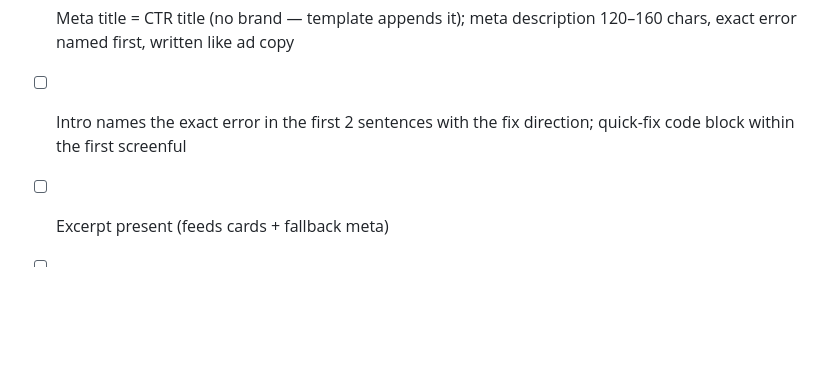
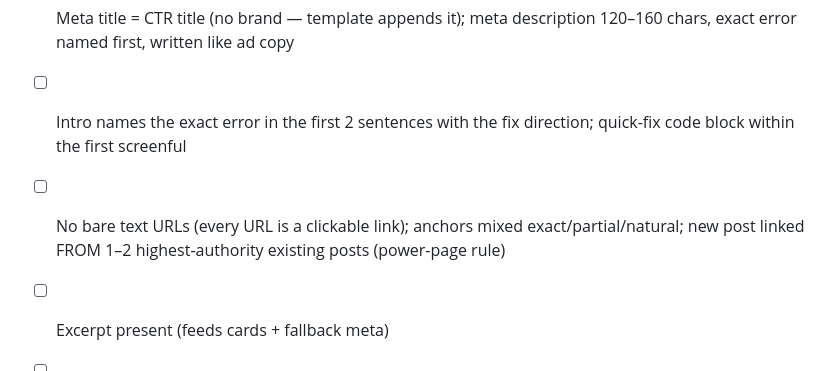
Before and after one commit to mrjoynaldev/Travel-website-, a Markdown page: docs/AI-EDITOR-AGENT.md, the part around the change. Drawn GitHub-style; blank space fills up the shorter version.

```diff
--- a/docs/AI-EDITOR-AGENT.md
+++ b/docs/AI-EDITOR-AGENT.md
@@ -310,6 +310,7 @@ Run through this before every `submit`/`publish`:
 - [ ] Slug short, lowercase, keyword-rich, no filler words
 - [ ] Meta title = CTR title (no brand — template appends it); meta description 120–160 chars, exact error named first, written like ad copy
 - [ ] Intro names the exact error in the first 2 sentences with the fix direction; quick-fix code block within the first screenful
+- [ ] No bare text URLs (every URL is a clickable link); anchors mixed exact/partial/natural; new post linked FROM 1–2 highest-authority existing posts (power-page rule)
 - [ ] Excerpt present (feeds cards + fallback meta)
 - [ ] Exactly 1 primary category; 2–5 tags
 - [ ] ≥3 internal links: the topic hub (`/topics/{slug}`), ≥2 related articles
```
Also changed, not shown: docs/POST-WRITING-SKILL.md (+12 -0 lines).
